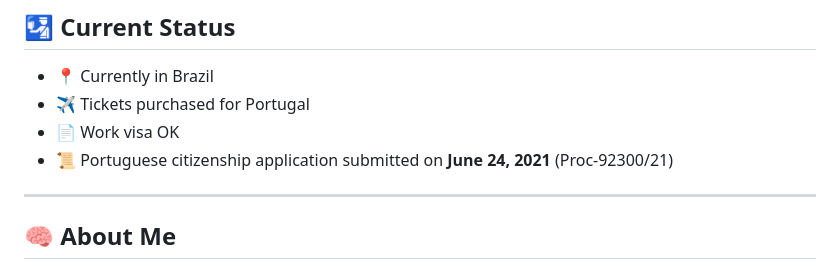
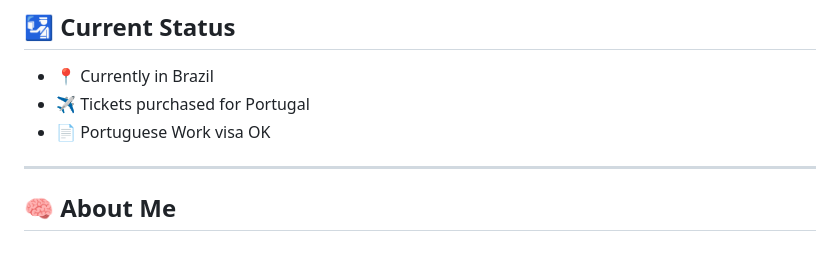
Before and after one commit to saimonventura/saimon-cv, a Markdown page: README-EN.md, the part around the change. Drawn GitHub-style.

```diff
--- a/README-EN.md
+++ b/README-EN.md
@@ -8,9 +8,7 @@ I am a developer with over 7 years of experience in web development, especially
 
 - 📍 Currently in Brazil
 - ✈️ Tickets purchased for Portugal
-- 📄 Work visa OK
-- 📜 Portuguese citizenship application submitted on **June 24, 2021** (Proc-92300/21)
-
+- 📄 Portuguese Work visa OK
 
 ---
 
```
